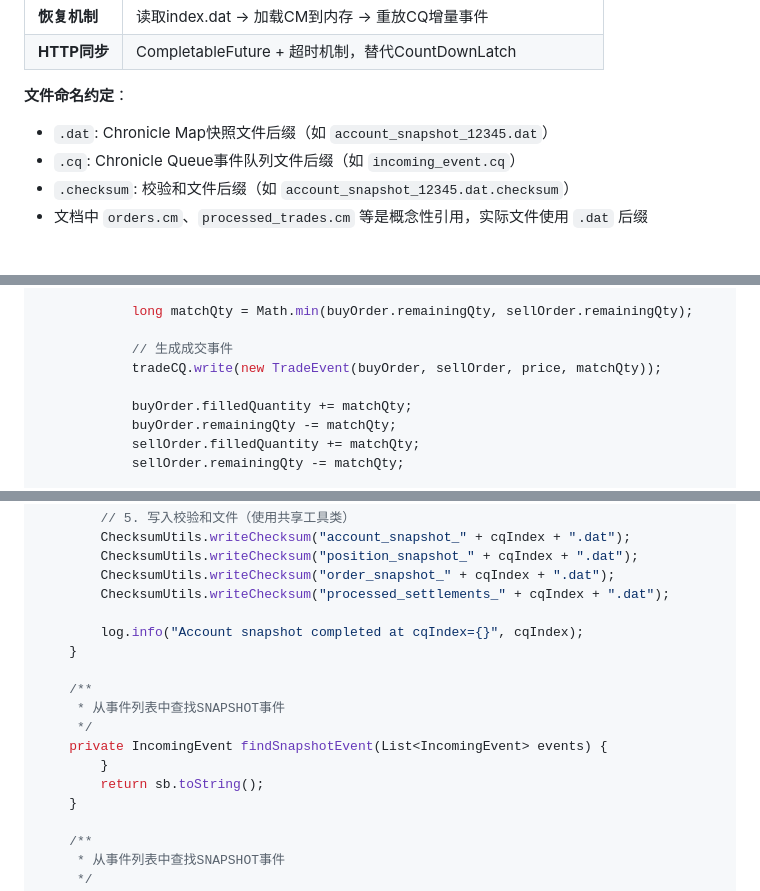
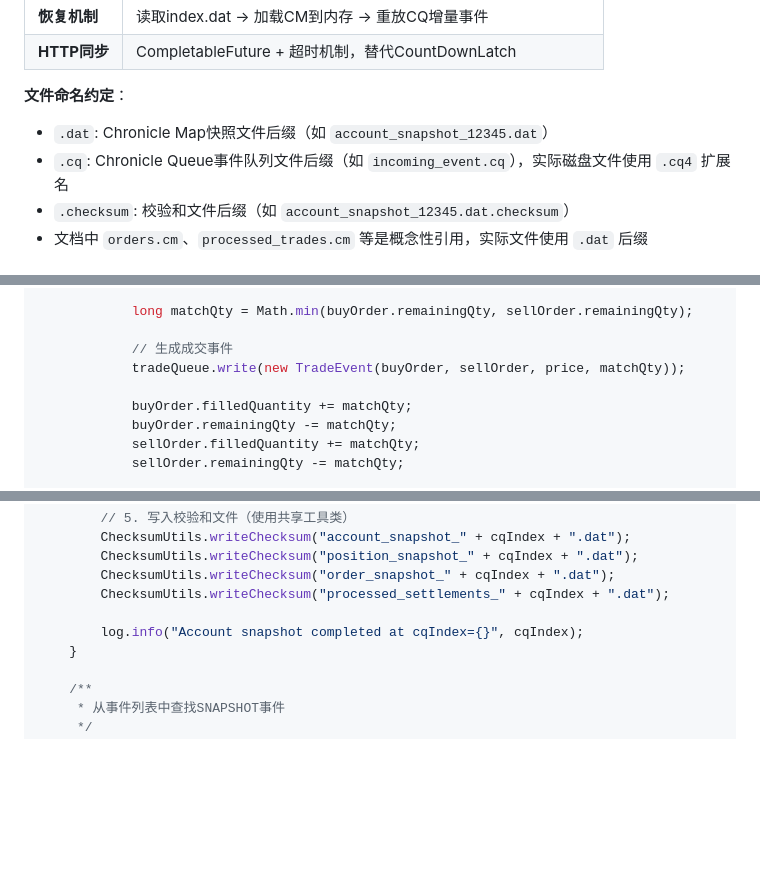
Before and after one commit to tylmcy/hft, a Markdown page: docs/technical-solution-V10.md, 3 parts joined by grey strips. Rendered like a GitHub page; blank space fills up the shorter version.

```diff
--- a/docs/technical-solution-V10.md
+++ b/docs/technical-solution-V10.md
@@ -33,7 +33,7 @@
 
 **文件命名约定**：
 - `.dat`: Chronicle Map快照文件后缀（如 `account_snapshot_12345.dat`）
-- `.cq`: Chronicle Queue事件队列文件后缀（如 `incoming_event.cq`）
+- `.cq`: Chronicle Queue事件队列文件后缀（如 `incoming_event.cq`），实际磁盘文件使用 `.cq4` 扩展名
 - `.checksum`: 校验和文件后缀（如 `account_snapshot_12345.dat.checksum`）
 - 文档中 `orders.cm`、`processed_trades.cm` 等是概念性引用，实际文件使用 `.dat` 后缀
 
@@ -3004,7 +3026,7 @@ public class CallAuctionProcessor {
             long matchQty = Math.min(buyOrder.remainingQty, sellOrder.remainingQty);
 
             // 生成成交事件
-            tradeCQ.write(new TradeEvent(buyOrder, sellOrder, price, matchQty));
+            tradeQueue.write(new TradeEvent(buyOrder, sellOrder, price, matchQty));
 
             buyOrder.filledQuantity += matchQty;
             buyOrder.remainingQty -= matchQty;
@@ -3561,14 +3583,6 @@ public class AccountWorker implements Runnable {
         ChecksumUtils.writeChecksum("processed_settlements_" + cqIndex + ".dat");
 
         log.info("Account snapshot completed at cqIndex={}", cqIndex);
-    }
-
-    /**
-     * 从事件列表中查找SNAPSHOT事件
-     */
-    private IncomingEvent findSnapshotEvent(List<IncomingEvent> events) {
-        }
-        return sb.toString();
     }
 
     /**
```
Also changed, not shown: other parts of docs/technical-solution-V10.md (+28 -15 lines).
